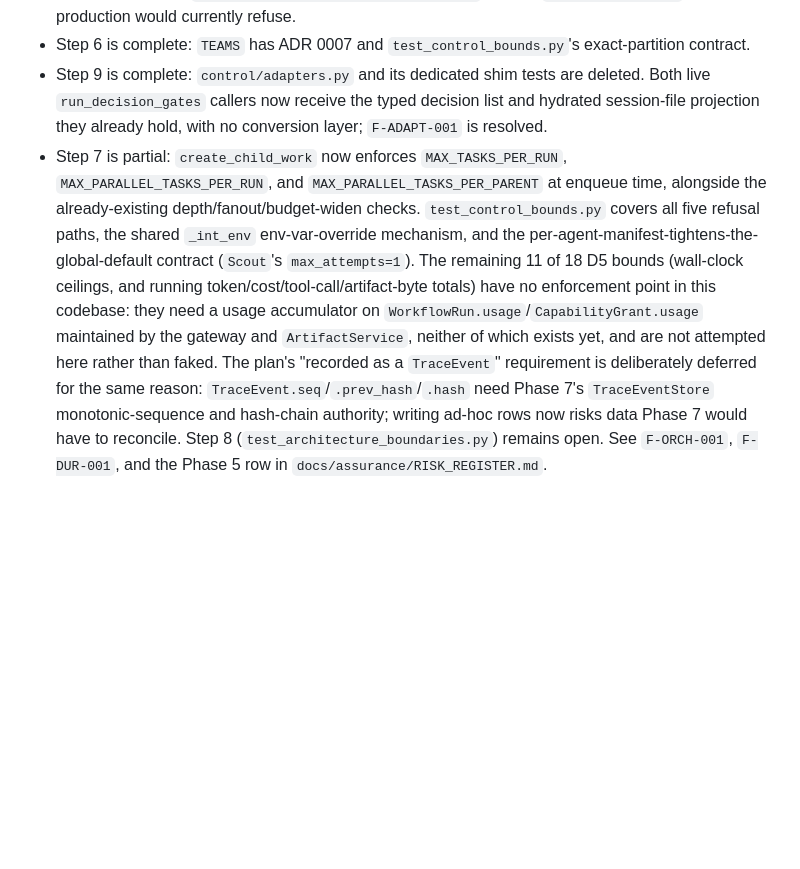
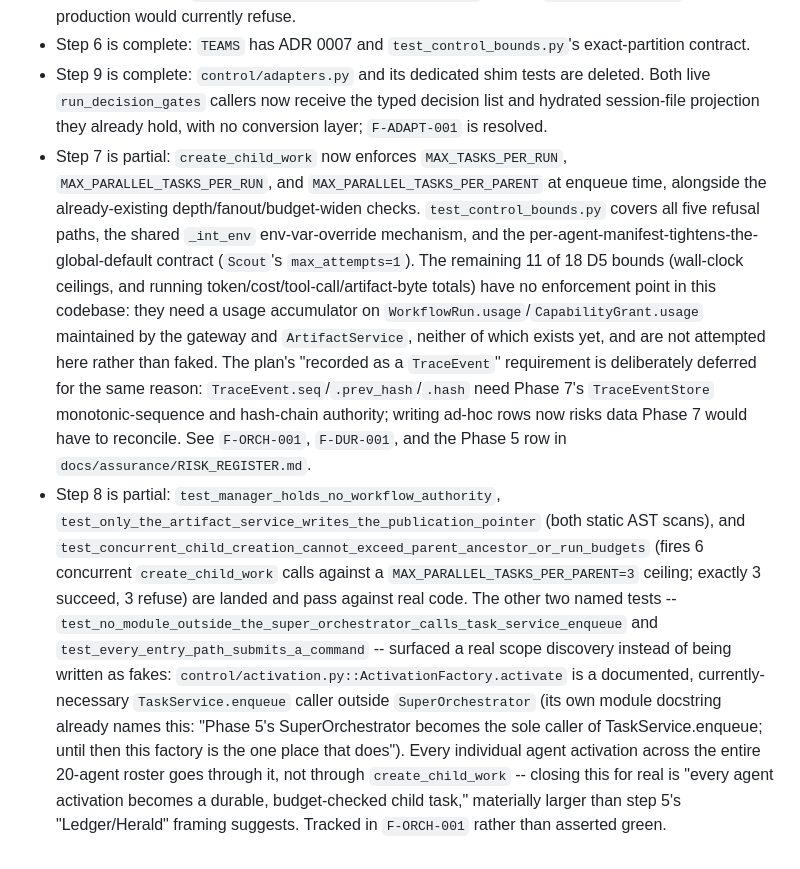
Before and after one commit to solomonsjoseph/PHI-Handling-system, a Markdown page: docs/assurance/PHASE_REPORTS.md, the part around the change. GitHub-like rendering; blank space fills up the shorter version.

```diff
--- a/docs/assurance/PHASE_REPORTS.md
+++ b/docs/assurance/PHASE_REPORTS.md
@@ -279,4 +279,5 @@ Phase 5 steps 1 and 3 are landed and verified; step 2 has its first production e
 - Step 5 (Ledger/Herald as durable `create_child_work` children) is not started; it needs a `MANIFESTS` change (a non-empty `allowed_child_task_types`) that does not exist yet -- confirmed every current manifest entry has `allowed_child_task_types=frozenset()`, so any `create_child_work` call in production would currently refuse.
 - Step 6 is complete: `TEAMS` has ADR 0007 and `test_control_bounds.py`'s exact-partition contract.
 - Step 9 is complete: `control/adapters.py` and its dedicated shim tests are deleted. Both live `run_decision_gates` callers now receive the typed decision list and hydrated session-file projection they already hold, with no conversion layer; `F-ADAPT-001` is resolved.
-- Step 7 is partial: `create_child_work` now enforces `MAX_TASKS_PER_RUN`, `MAX_PARALLEL_TASKS_PER_RUN`, and `MAX_PARALLEL_TASKS_PER_PARENT` at enqueue time, alongside the already-existing depth/fanout/budget-widen checks. `test_control_bounds.py` covers all five refusal paths, the shared `_int_env` env-var-override mechanism, and the per-agent-manifest-tightens-the-global-default contract (`Scout`'s `max_attempts=1`). The remaining 11 of 18 D5 bounds (wall-clock ceilings, and running token/cost/tool-call/artifact-byte totals) have no enforcement point in this codebase: they need a usage accumulator on `WorkflowRun.usage`/`CapabilityGrant.usage` maintained by the gateway and `ArtifactService`, neither of which exists yet, and are not attempted here rather than faked. The plan's "recorded as a `TraceEvent`" requirement is deliberately deferred for the same reason: `TraceEvent.seq`/`.prev_hash`/`.hash` need Phase 7's `TraceEventStore` monotonic-sequence and hash-chain authority; writing ad-hoc rows now risks data Phase 7 would have to reconcile. Step 8 (`test_architecture_boundaries.py`) remains open. See `F-ORCH-001`, `F-DUR-001`, and the Phase 5 row in `docs/assurance/RISK_REGISTER.md`.
+- Step 7 is partial: `create_child_work` now enforces `MAX_TASKS_PER_RUN`, `MAX_PARALLEL_TASKS_PER_RUN`, and `MAX_PARALLEL_TASKS_PER_PARENT` at enqueue time, alongside the already-existing depth/fanout/budget-widen checks. `test_control_bounds.py` covers all five refusal paths, the shared `_int_env` env-var-override mechanism, and the per-agent-manifest-tightens-the-global-default contract (`Scout`'s `max_attempts=1`). The remaining 11 of 18 D5 bounds (wall-clock ceilings, and running token/cost/tool-call/artifact-byte totals) have no enforcement point in this codebase: they need a usage accumulator on `WorkflowRun.usage`/`CapabilityGrant.usage` maintained by the gateway and `ArtifactService`, neither of which exists yet, and are not attempted here rather than faked. The plan's "recorded as a `TraceEvent`" requirement is deliberately deferred for the same reason: `TraceEvent.seq`/`.prev_hash`/`.hash` need Phase 7's `TraceEventStore` monotonic-sequence and hash-chain authority; writing ad-hoc rows now risks data Phase 7 would have to reconcile. See `F-ORCH-001`, `F-DUR-001`, and the Phase 5 row in `docs/assurance/RISK_REGISTER.md`.
+- Step 8 is partial: `test_manager_holds_no_workflow_authority`, `test_only_the_artifact_service_writes_the_publication_pointer` (both static AST scans), and `test_concurrent_child_creation_cannot_exceed_parent_ancestor_or_run_budgets` (fires 6 concurrent `create_child_work` calls against a `MAX_PARALLEL_TASKS_PER_PARENT=3` ceiling; exactly 3 succeed, 3 refuse) are landed and pass against real code. The other two named tests -- `test_no_module_outside_the_super_orchestrator_calls_task_service_enqueue` and `test_every_entry_path_submits_a_command` -- surfaced a real scope discovery instead of being written as fakes: `control/activation.py::ActivationFactory.activate` is a documented, currently-necessary `TaskService.enqueue` caller outside `SuperOrchestrator` (its own module docstring already names this: "Phase 5's SuperOrchestrator becomes the sole caller of TaskService.enqueue; until then this factory is the one place that does"). Every individual agent activation across the entire 20-agent roster goes through it, not through `create_child_work` -- closing this for real is "every agent activation becomes a durable, budget-checked child task," materially larger than step 5's "Ledger/Herald" framing suggests. Tracked in `F-ORCH-001` rather than asserted green.
```
Also changed, not shown: docs/adr/0006-super-orchestrator.md (+2 -1 lines), docs/assurance/FINDINGS.md (+3 -3 lines).
